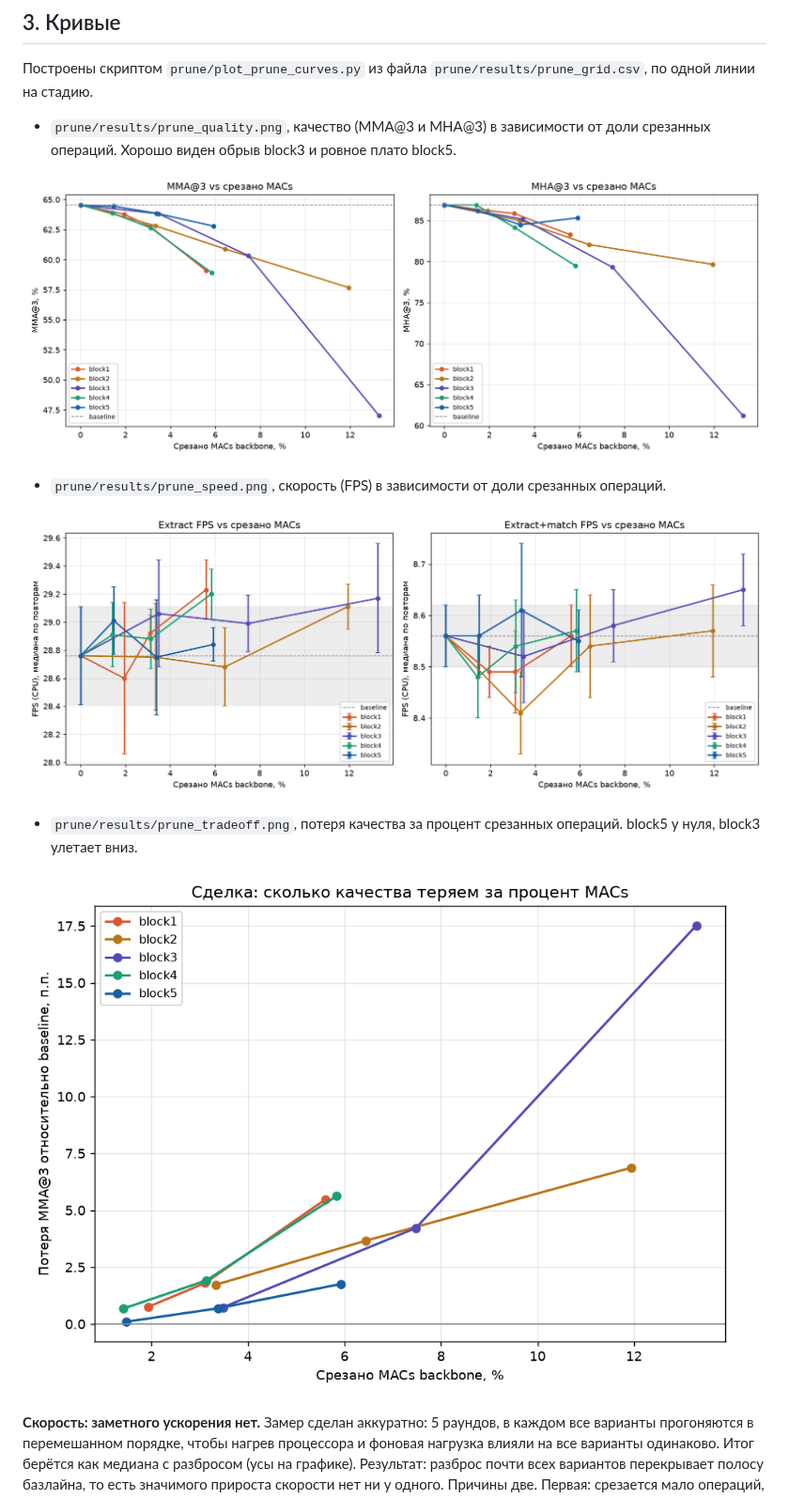
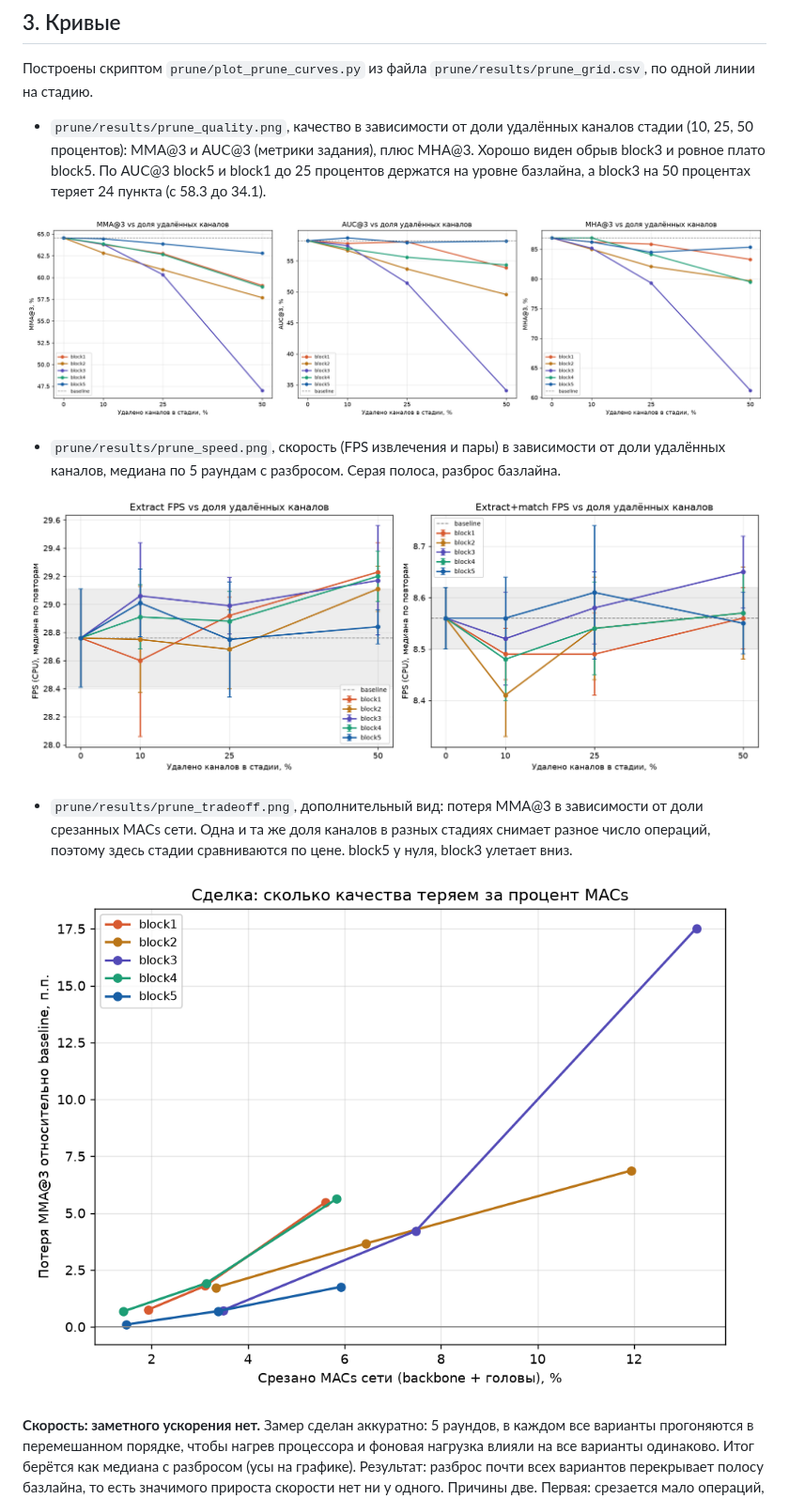
Before and after one commit to Alessandra-m/XFeat-analysis, a Markdown page: README.md, the part around one of its changes. Shown at 94% size. Rendered like a GitHub page; pictures changed too: prune/results/prune_quality.png, prune/results/prune_speed.png, prune/results/prune_tradeoff.png.

```diff
--- a/README.md
+++ b/README.md
@@ -625,17 +625,17 @@ python -m benchmark.speed_benchmark --device cuda --runs 100
 
 Построены скриптом `prune/plot_prune_curves.py` из файла `prune/results/prune_grid.csv`, по одной линии на стадию.
 
-- `prune/results/prune_quality.png`, качество (MMA@3 и MHA@3) в зависимости от доли срезанных операций. Хорошо виден обрыв block3 и ровное плато block5.
+- `prune/results/prune_quality.png`, качество в зависимости от доли удалённых каналов стадии (10, 25, 50 процентов): MMA@3 и AUC@3 (метрики задания), плюс MHA@3. Хорошо виден обрыв block3 и ровное плато block5. По AUC@3 block5 и block1 до 25 процентов держатся на уровне базлайна, а block3 на 50 процентах теряет 24 пункта (с 58.3 до 34.1).
 
 
 ![prune_quality](prune/results/prune_quality.png)
 
-- `prune/results/prune_speed.png`, скорость (FPS) в зависимости от доли срезанных операций.
+- `prune/results/prune_speed.png`, скорость (FPS извлечения и пары) в зависимости от доли удалённых каналов, медиана по 5 раундам с разбросом. Серая полоса, разброс базлайна.
 
 
 ![prune_speed](prune/results/prune_speed.png)
 
-- `prune/results/prune_tradeoff.png`, потеря качества за процент срезанных операций. block5 у нуля, block3 улетает вниз.
+- `prune/results/prune_tradeoff.png`, дополнительный вид: потеря MMA@3 в зависимости от доли срезанных MACs сети. Одна и та же доля каналов в разных стадиях снимает разное число операций, поэтому здесь стадии сравниваются по цене. block5 у нуля, block3 улетает вниз.
 
 
 ![prune_tradeoff](prune/results/prune_tradeoff.png)
```
Also changed, not shown: other parts of README.md (+30 -30 lines), 1 other file.
